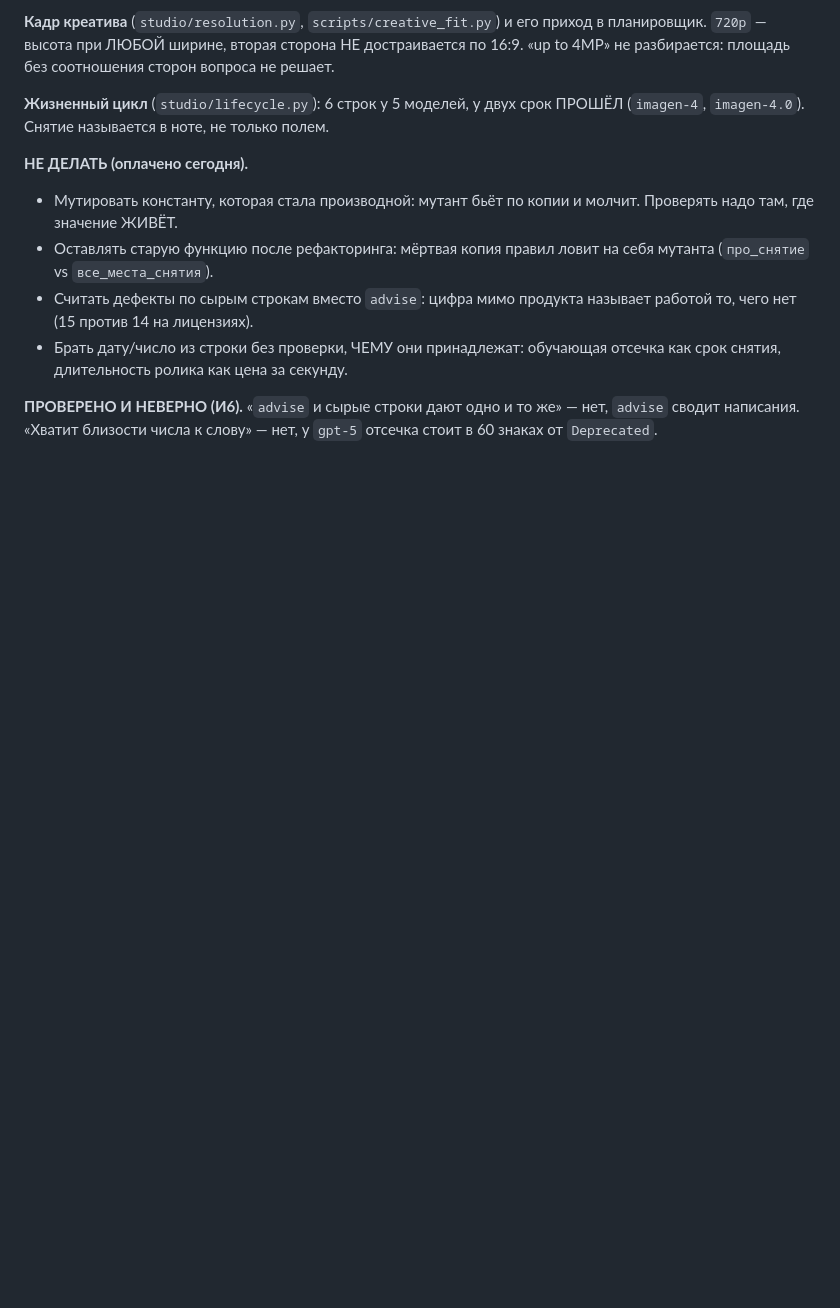
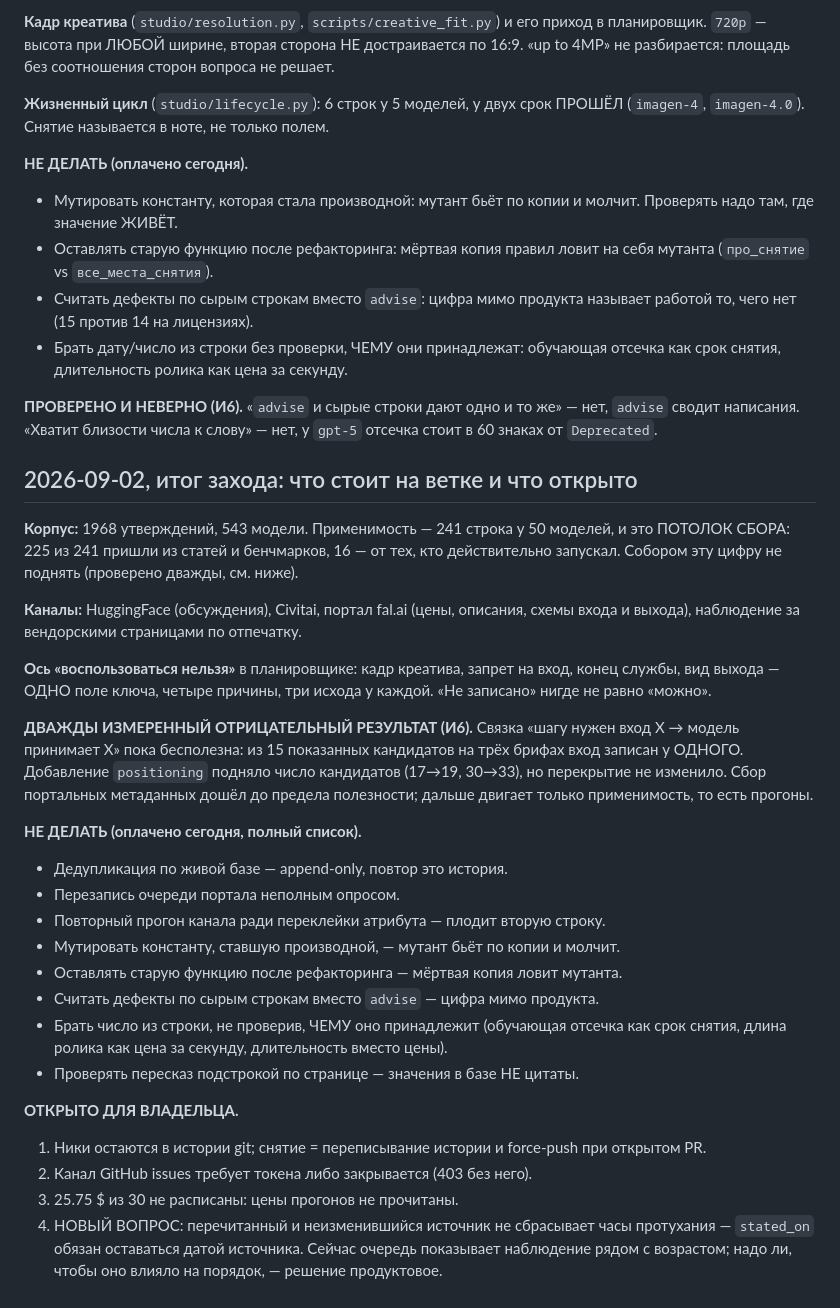
Before and after one commit to greenflac/lipsync-templates, a Markdown page: HANDOFF_claude-multiagent-prompt-engineer-orchestrator-7yamj4.md, the part around the change. GitHub-like rendering; blank space fills up the shorter version.

Commit message:
Хэндоф: итог захода, потолок сбора и открытые вопросы
Co-Authored-By: Claude Opus 5 <noreply@anthropic.com>
Claude-Session: https://claude.ai/code/session_01GrZWEdj2R79vVybiSLPUzX

```diff
--- a/HANDOFF_claude-multiagent-prompt-engineer-orchestrator-7yamj4.md
+++ b/HANDOFF_claude-multiagent-prompt-engineer-orchestrator-7yamj4.md
@@ -260,3 +260,45 @@ what advantage...» — человек не понял, модель цела)
 **ПРОВЕРЕНО И НЕВЕРНО (И6).** «`advise` и сырые строки дают одно и то же» — нет,
 `advise` сводит написания. «Хватит близости числа к слову» — нет, у `gpt-5`
 отсечка стоит в 60 знаках от `Deprecated`.
+
+## 2026-09-02, итог захода: что стоит на ветке и что открыто
+
+**Корпус:** 1968 утверждений, 543 модели. Применимость — 241 строка у 50
+моделей, и это ПОТОЛОК СБОРА: 225 из 241 пришли из статей и бенчмарков, 16 —
+от тех, кто действительно запускал. Собором эту цифру не поднять (проверено
+дважды, см. ниже).
+
+**Каналы:** HuggingFace (обсуждения), Civitai, портал fal.ai (цены, описания,
+схемы входа и выхода), наблюдение за вендорскими страницами по отпечатку.
+
+**Ось «воспользоваться нельзя»** в планировщике: кадр креатива, запрет на вход,
+конец службы, вид выхода — ОДНО поле ключа, четыре причины, три исхода у
+каждой. «Не записано» нигде не равно «можно».
+
+**ДВАЖДЫ ИЗМЕРЕННЫЙ ОТРИЦАТЕЛЬНЫЙ РЕЗУЛЬТАТ (И6).** Связка «шагу нужен вход X →
+модель принимает X» пока бесполезна: из 15 показанных кандидатов на трёх
+брифах вход записан у ОДНОГО. Добавление `positioning` подняло число
+кандидатов (17→19, 30→33), но перекрытие не изменило. Сбор портальных
+метаданных дошёл до предела полезности; дальше двигает только применимость,
+то есть прогоны.
+
+**НЕ ДЕЛАТЬ (оплачено сегодня, полный список).**
+* Дедупликация по живой базе — append-only, повтор это история.
+* Перезапись очереди портала неполным опросом.
+* Повторный прогон канала ради переклейки атрибута — плодит вторую строку.
+* Мутировать константу, ставшую производной, — мутант бьёт по копии и молчит.
+* Оставлять старую функцию после рефакторинга — мёртвая копия ловит мутанта.
+* Считать дефекты по сырым строкам вместо `advise` — цифра мимо продукта.
+* Брать число из строки, не проверив, ЧЕМУ оно принадлежит (обучающая отсечка
+  как срок снятия, длина ролика как цена за секунду, длительность вместо цены).
+* Проверять пересказ подстрокой по странице — значения в базе НЕ цитаты.
+
+**ОТКРЫТО ДЛЯ ВЛАДЕЛЬЦА.**
+1. Ники остаются в истории git; снятие = переписывание истории и force-push
+   при открытом PR.
+2. Канал GitHub issues требует токена либо закрывается (403 без него).
+3. 25.75 $ из 30 не расписаны: цены прогонов не прочитаны.
+4. НОВЫЙ ВОПРОС: перечитанный и неизменившийся источник не сбрасывает часы
+   протухания — `stated_on` обязан оставаться датой источника. Сейчас очередь
+   показывает наблюдение рядом с возрастом; надо ли, чтобы оно влияло на
+   порядок, — решение продуктовое.
```
